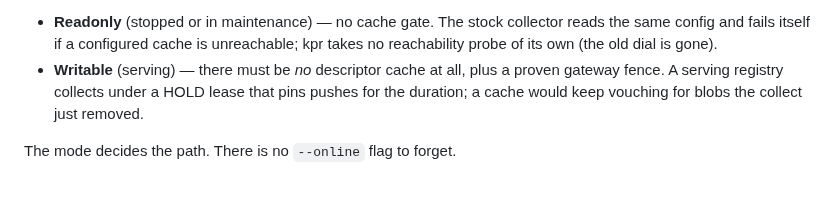
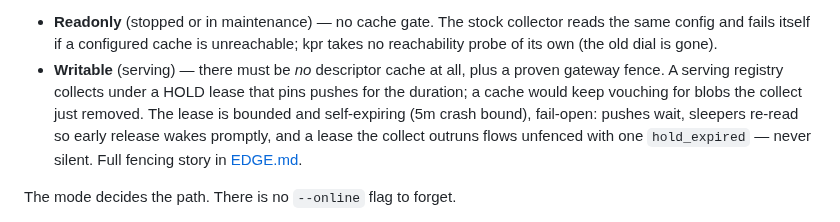
Before and after one commit to noroutine/kpr, a Markdown page: docs/GC.md, the part around the change. GitHub-like rendering; blank space fills up the shorter version.

Commit message:
docs: shipped hold mechanics to GC.md, future keeps the open ask

```diff
--- a/docs/GC.md
+++ b/docs/GC.md
@@ -101,7 +101,12 @@ Gate 7 inverts with the mode, which is the part worth internalising:
 - **Writable** (serving) — there must be *no* descriptor cache at
   all, plus a proven gateway fence. A serving registry collects
   under a HOLD lease that pins pushes for the duration; a cache
-  would keep vouching for blobs the collect just removed.
+  would keep vouching for blobs the collect just removed. The
+  lease is bounded and self-expiring (5m crash bound),
+  fail-open: pushes wait, sleepers re-read so early release
+  wakes promptly, and a lease the collect outruns flows
+  unfenced with one `hold_expired` — never silent. Full
+  fencing story in [EDGE.md](EDGE.md).
 
 The mode decides the path. There is no `--online` flag to forget.
 
```
Also changed, not shown: docs/GC_FUTURE.md (+13 -17 lines).
